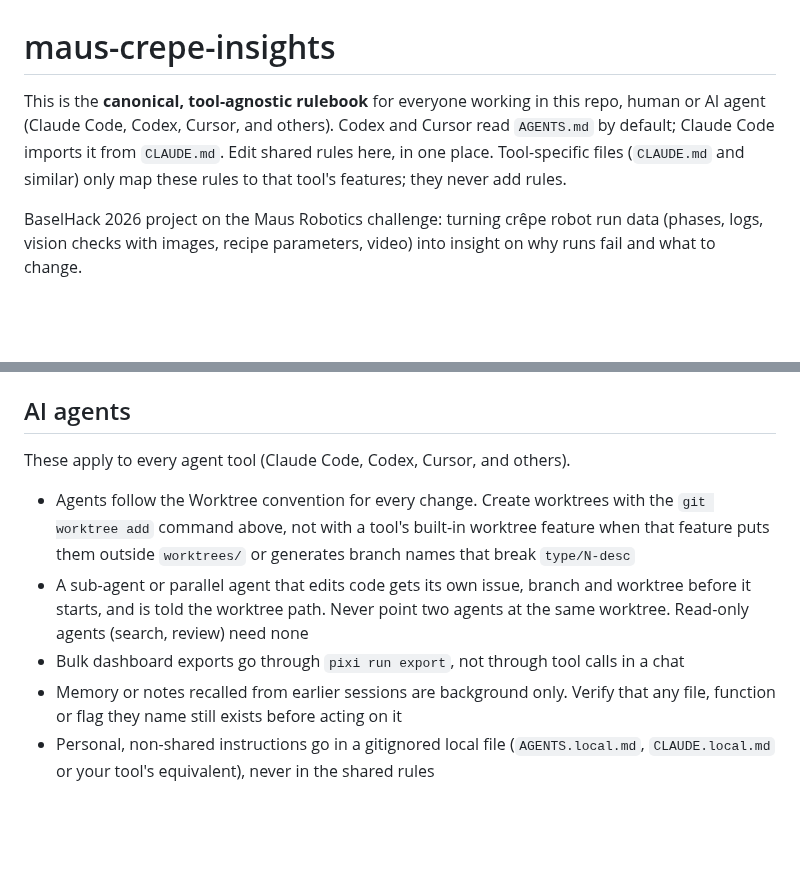
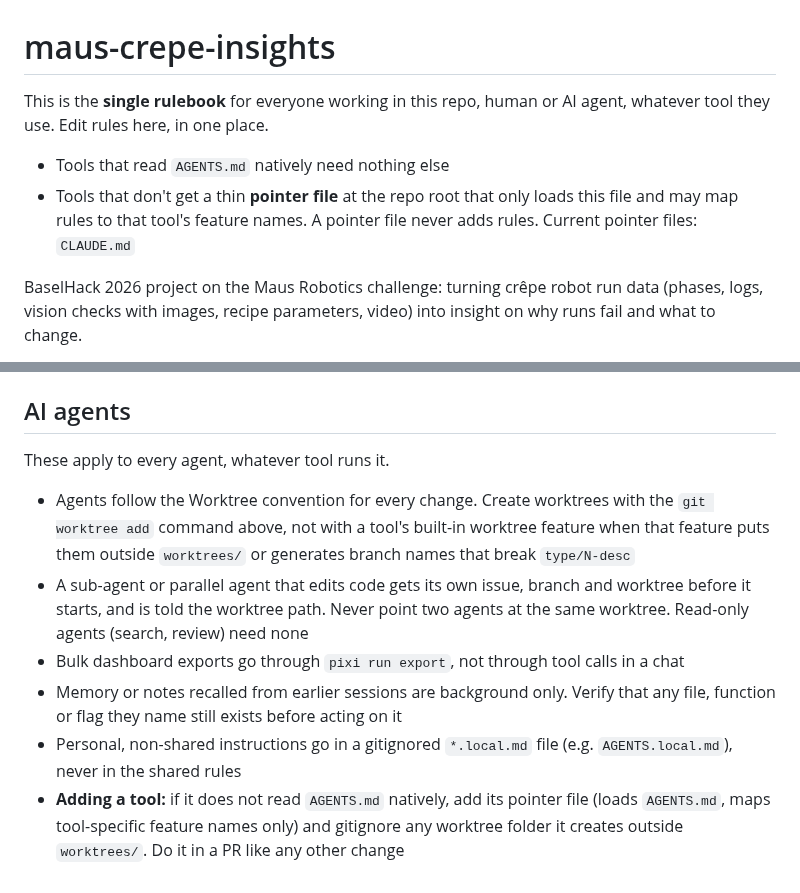
Before and after one commit to leonardoAB1/maus-crepe-insights, a Markdown page: AGENTS.md, 2 parts joined by grey strips. GitHub-like rendering; blank space fills up the shorter version.

Commit message:
docs: make agents.md tool-neutral

```diff
--- a/AGENTS.md
+++ b/AGENTS.md
@@ -1,10 +1,12 @@
 # maus-crepe-insights
 
-This is the **canonical, tool-agnostic rulebook** for everyone working in this repo, human or AI
-agent (Claude Code, Codex, Cursor, and others). Codex and Cursor read `AGENTS.md` by default;
-Claude Code imports it from `CLAUDE.md`. Edit shared rules here, in one place. Tool-specific
-files (`CLAUDE.md` and similar) only map these rules to that tool's features; they never add
-rules.
+This is the **single rulebook** for everyone working in this repo, human or AI agent, whatever
+tool they use. Edit rules here, in one place.
+
+- Tools that read `AGENTS.md` natively need nothing else
+- Tools that don't get a thin **pointer file** at the repo root that only loads this file and may
+  map rules to that tool's feature names. A pointer file never adds rules. Current pointer files:
+  `CLAUDE.md`
 
 BaselHack 2026 project on the Maus Robotics challenge: turning crêpe robot run data (phases, logs,
 vision checks with images, recipe parameters, video) into insight on why runs fail and what to
@@ -182,7 +184,7 @@ git pull
 
 ## AI agents
 
-These apply to every agent tool (Claude Code, Codex, Cursor, and others).
+These apply to every agent, whatever tool runs it.
 
 - Agents follow the Worktree convention for every change. Create worktrees with the
   `git worktree add` command above, not with a tool's built-in worktree feature when that feature
@@ -193,5 +195,8 @@ These apply to every agent tool (Claude Code, Codex, Cursor, and others).
 - Bulk dashboard exports go through `pixi run export`, not through tool calls in a chat
 - Memory or notes recalled from earlier sessions are background only. Verify that any file,
   function or flag they name still exists before acting on it
-- Personal, non-shared instructions go in a gitignored local file (`AGENTS.local.md`,
-  `CLAUDE.local.md` or your tool's equivalent), never in the shared rules
+- Personal, non-shared instructions go in a gitignored `*.local.md` file (e.g.
+  `AGENTS.local.md`), never in the shared rules
+- **Adding a tool:** if it does not read `AGENTS.md` natively, add its pointer file (loads
+  `AGENTS.md`, maps tool-specific feature names only) and gitignore any worktree folder it creates
+  outside `worktrees/`. Do it in a PR like any other change
```
